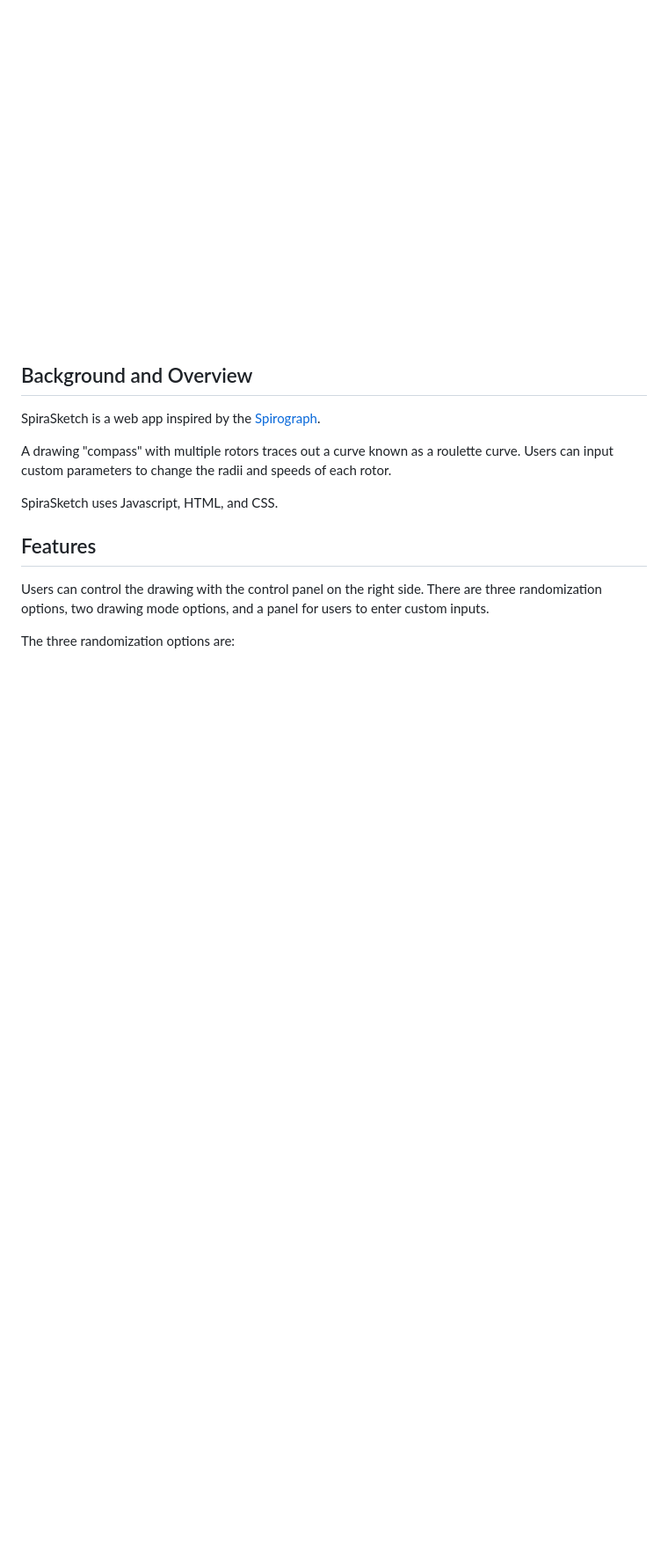
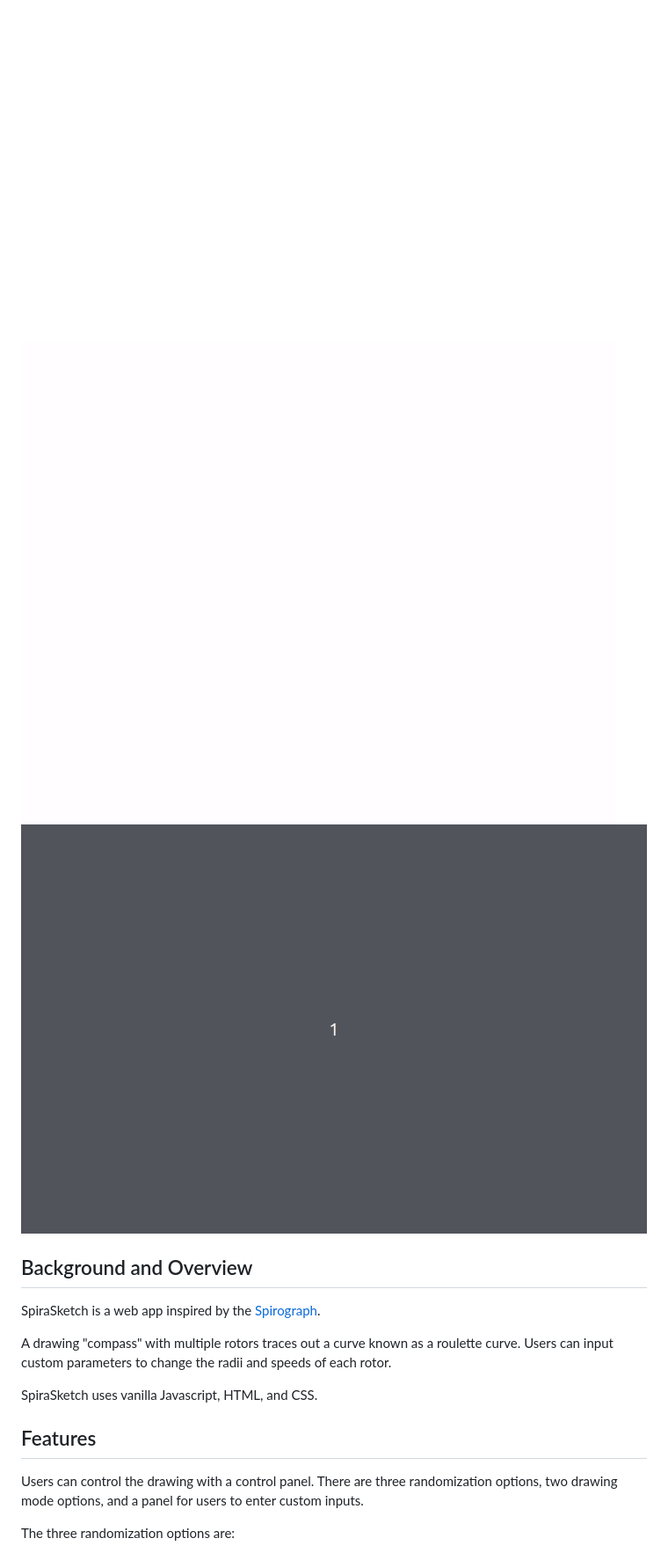
Before and after one commit to chuuster/spirasketch, a Markdown page: readme.md, the part around the change printed below. Shown: that part at 88% size. Rendered like a GitHub page; pictures changed too: images/spiro-2-demo.gif (added), images/spiro-demo.gif (added); blank space fills up the shorter version.

Commit message:
add images to read me

```diff
--- a/readme.md
+++ b/readme.md
@@ -1,16 +1,18 @@
 # SpiraSketch
 ![header-demo](./images/header.gif)
+![spiral-demo](./images/spiro-demo.gif)
+![spiral-demo-2](./images/spiro-2-demo.gif)
 
 ## Background and Overview
 SpiraSketch is a web app inspired by the [Spirograph](https://en.wikipedia.org/wiki/Spirograph).
 
 A drawing "compass" with multiple rotors traces out a curve known as a roulette curve. Users can input custom parameters to change the radii and speeds of each rotor.
 
-SpiraSketch uses Javascript, HTML, and CSS.
+SpiraSketch uses vanilla Javascript, HTML, and CSS.
 
 ## Features
 
-Users can control the drawing with the control panel on the right side. There are three randomization options, two drawing mode options, and a panel for users to enter custom inputs.
+Users can control the drawing with a control panel. There are three randomization options, two drawing mode options, and a panel for users to enter custom inputs.
 
 The three randomization options are:
   * Simple: (2-5 rotors, maximum ratio for each rotor: 6)
```
Also changed, not shown: other parts of readme.md (+5 -5 lines), images/complex-demo.gif (added), images/complex-draw-demo.gif (deleted).
